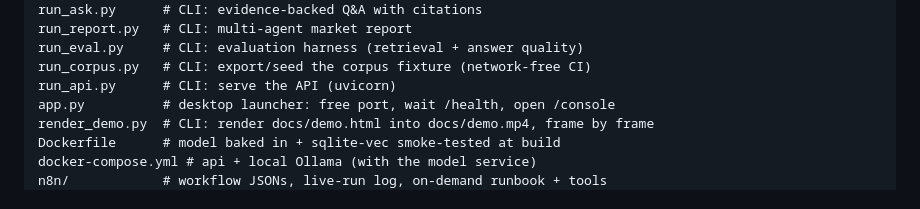
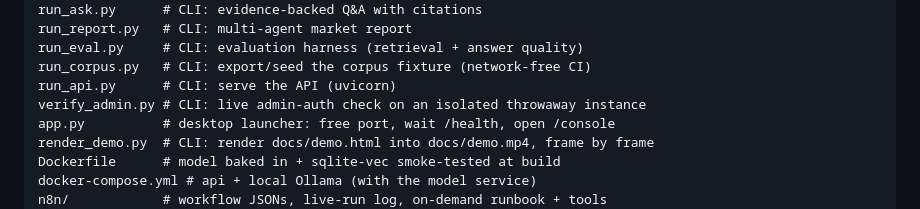
Before and after one commit to Aabyyss/AI-Market-Intelligence-Product-Strategy-Agent, a Markdown page: README.md, the part around the change. GitHub-like rendering.

Commit message:
readme layout lists verify_admin.py with the other run_* CLIs
The admin endpoints got a dedicated live check; the layout tree is
the canonical index of top-level scripts, so omitting it hides the
tool from everyone scanning the tree for CLI entry points.

🤖 Generated with Codebuff
Co-Authored-By: Codebuff <noreply@codebuff.com>

```diff
--- a/README.md
+++ b/README.md
@@ -392,6 +392,7 @@ run_report.py   # CLI: multi-agent market report
 run_eval.py     # CLI: evaluation harness (retrieval + answer quality)
 run_corpus.py   # CLI: export/seed the corpus fixture (network-free CI)
 run_api.py      # CLI: serve the API (uvicorn)
+verify_admin.py # CLI: live admin-auth check on an isolated throwaway instance
 app.py          # desktop launcher: free port, wait /health, open /console
 render_demo.py  # CLI: render docs/demo.html into docs/demo.mp4, frame by frame
 Dockerfile      # model baked in + sqlite-vec smoke-tested at build
```
